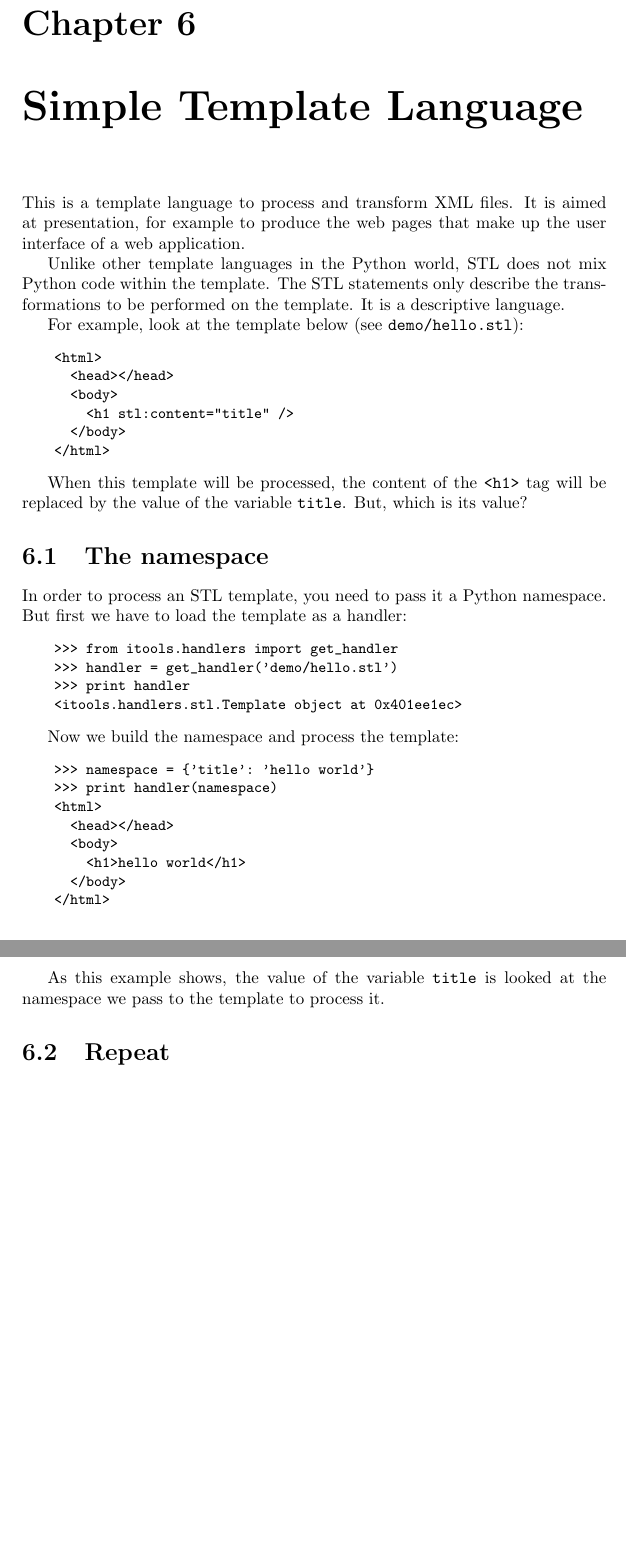
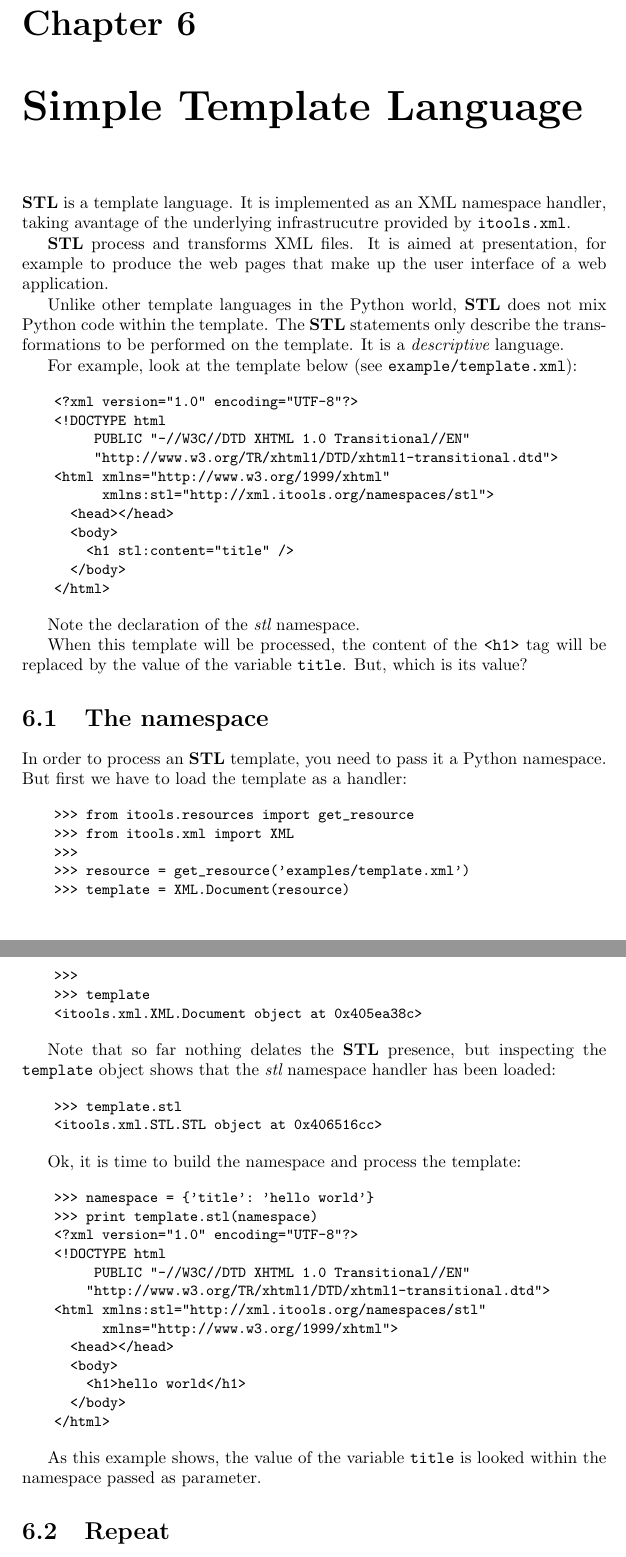
Before and after one commit to hforge/itools, a LaTeX document (doc/itools.tex, which reads doc/stl.tex): two parts of pages 25 and 26 of 31 before the commit and two parts of pages 25 and 26 of 32 after it, joined at a grey line, cut so that both start at the same text, the shorter picture padded with empty space. Compiled offline with pdfLaTeX; a LaTeX package or settings file that is missing is left out.

Commit message:
update the STL chapter
Update the STL chapter. Make sure the examples work. Move the examples
from "itools/demo" to "itools/doc/examples".
git-archimport-id: jdavid@itaapy.com--public/itools--main--0.4--patch-13

```diff
--- a/doc/stl.tex
+++ b/doc/stl.tex
@@ -1,18 +1,28 @@
 \chapter{Simple Template Language}
 
-This is a template language to process and transform XML files. It is
-aimed at presentation, for example to produce the web pages that make
-up the user interface of a web application.
+{\bf STL} is a template language. It is implemented as an XML namespace
+handler, taking avantage of the underlying infrastrucutre provided by
+{\tt itools.xml}.
 
-Unlike other template languages in the Python world, STL does not mix
-Python code within the template. The STL statements only describe the
-transformations to be performed on the template. It is a descriptive
+{\bf STL} process and transforms XML files. It is aimed at presentation,
+for example to produce the web pages that make up the user interface of
+a web application.
+
+
+Unlike other template languages in the Python world, {\bf STL} does not
+mix Python code within the template. The {\bf STL} statements only describe
+the transformations to be performed on the template. It is a {\em descriptive}
 language.
 
-For example, look at the template below (see {\tt demo/hello.stl}):
+For example, look at the template below (see {\tt example/template.xml}):
 
 \begin{code}
-    <html>
+    <?xml version="1.0" encoding="UTF-8"?>
+    <!DOCTYPE html
+         PUBLIC "-//W3C//DTD XHTML 1.0 Transitional//EN"
+         "http://www.w3.org/TR/xhtml1/DTD/xhtml1-transitional.dtd">
+    <html xmlns="http://www.w3.org/1999/xhtml"
+          xmlns:stl="http://xml.itools.org/namespaces/stl">
       <head></head>
       <body>
         <h1 stl:content="title" />
@@ -20,28 +30,48 @@ For example, look at the template below (see {\tt demo/hello.stl}):
     </html>
 \end{code}
 
+Note the declaration of the {\em stl} namespace.
+
 When this template will be processed, the content of the {\tt <h1>} tag
 will be replaced by the value of the variable {\tt title}. But, which
 is its value?
 
 \section{The namespace}
 
-In order to process an STL template, you need to pass it a Python
+In order to process an {\bf STL} template, you need to pass it a Python
 namespace. But first we have to load the template as a handler:
 
 \begin{code}
-    >>> from itools.handlers import get_handler
-    >>> handler = get_handler('demo/hello.stl')
-    >>> print handler
-    <itools.handlers.stl.Template object at 0x401ee1ec>
+    >>> from itools.resources import get_resource
+    >>> from itools.xml import XML
+    >>>
+    >>> resource = get_resource('examples/template.xml')
+    >>> template = XML.Document(resource)
+    >>>
+    >>> template
+    <itools.xml.XML.Document object at 0x405ea38c>
 \end{code}
 
-Now we build the namespace and process the template:
+Note that so far nothing delates the {\bf STL} presence, but inspecting
+the {\tt template} object shows that the {\em stl} namespace handler has
+been loaded:
+
+\begin{code}
+    >>> template.stl
+    <itools.xml.STL.STL object at 0x406516cc>
+\end{code}
+
+Ok, it is time to build the namespace and process the template:
 
 \begin{code}
     >>> namespace = {'title': 'hello world'}
-    >>> print handler(namespace)
-    <html>
+    >>> print template.stl(namespace)
+    <?xml version="1.0" encoding="UTF-8"?>
+    <!DOCTYPE html
+         PUBLIC "-//W3C//DTD XHTML 1.0 Transitional//EN"
+        "http://www.w3.org/TR/xhtml1/DTD/xhtml1-transitional.dtd">
+    <html xmlns:stl="http://xml.itools.org/namespaces/stl"
+          xmlns="http://www.w3.org/1999/xhtml">
       <head></head>
       <body>
         <h1>hello world</h1>
@@ -50,8 +80,8 @@ Now we build the namespace and process the template:
 \end{code}
 
 
-As this example shows, the value of the variable {\tt title} is looked at
-the namespace we pass to the template to process it.
+As this example shows, the value of the variable {\tt title} is looked within
+the namespace passed as parameter.
 
 
 \section{Repeat}
```
Also changed, not shown: doc/stl.tex (77 more changed lines), 8 other files.
